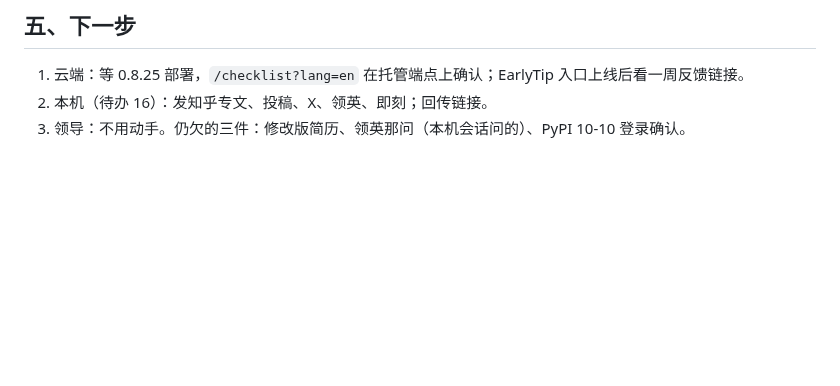
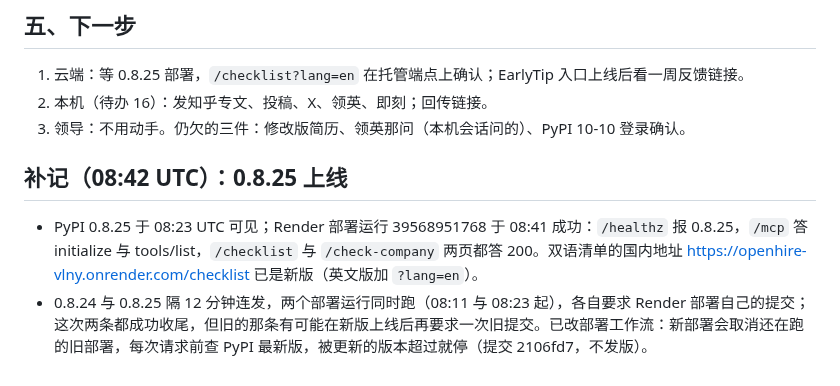
Before and after one commit to gzchenhao/openhire, a Markdown page: reports/089-求职清单双语-反馈闭环-宣传方案-0.8.25.md, the part around the change. Rendered like a GitHub page; blank space fills up the shorter version.

Commit message:
reports/089: 0.8.25 deployed (run 39568951768)
Co-Authored-By: Claude Fable 5.1 <noreply@anthropic.com>
Claude-Session: https://claude.ai/code/session_01XmbqbWeN2DMJ2dLtXduhto

```diff
--- a/reports/089-求职清单双语-反馈闭环-宣传方案-0.8.25.md
+++ b/reports/089-求职清单双语-反馈闭环-宣传方案-0.8.25.md
@@ -61,3 +61,8 @@
 1. 云端：等 0.8.25 部署，`/checklist?lang=en` 在托管端点上确认；EarlyTip 入口上线后看一周反馈链接。
 2. 本机（待办 16）：发知乎专文、投稿、X、领英、即刻；回传链接。
 3. 领导：不用动手。仍欠的三件：修改版简历、领英那问（本机会话问的）、PyPI 10-10 登录确认。
+
+## 补记（08:42 UTC）：0.8.25 上线
+
+- PyPI 0.8.25 于 08:23 UTC 可见；Render 部署运行 39568951768 于 08:41 成功：`/healthz` 报 0.8.25，`/mcp` 答 initialize 与 tools/list，`/checklist` 与 `/check-company` 两页都答 200。双语清单的国内地址 https://openhire-vlny.onrender.com/checklist 已是新版（英文版加 `?lang=en`）。
+- 0.8.24 与 0.8.25 隔 12 分钟连发，两个部署运行同时跑（08:11 与 08:23 起），各自要求 Render 部署自己的提交；这次两条都成功收尾，但旧的那条有可能在新版上线后再要求一次旧提交。已改部署工作流：新部署会取消还在跑的旧部署，每次请求前查 PyPI 最新版，被更新的版本超过就停（提交 2106fd7，不发版）。
```
